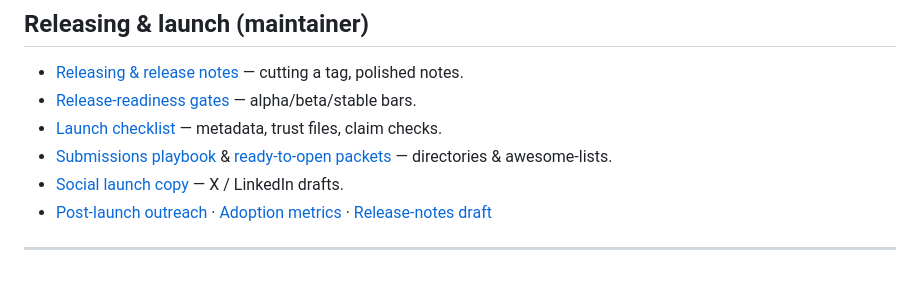
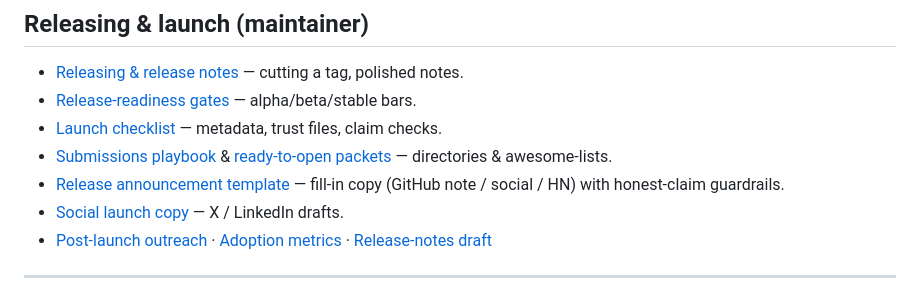
Before and after one commit to fkenmar/atlas, a Markdown page: docs/README.md, the part around the change. Drawn GitHub-style.

Commit message:
docs: add release announcement template (#56) (#144)

```diff
--- a/docs/README.md
+++ b/docs/README.md
@@ -71,6 +71,7 @@ trying to do. New to atlas? Start with the [README](../README.md) and the
 - [Release-readiness gates](release-readiness.md) — alpha/beta/stable bars.
 - [Launch checklist](LAUNCH_CHECKLIST.md) — metadata, trust files, claim checks.
 - [Submissions playbook](submissions.md) & [ready-to-open packets](submission-drafts.md) — directories & awesome-lists.
+- [Release announcement template](RELEASE_ANNOUNCEMENT_TEMPLATE.md) — fill-in copy (GitHub note / social / HN) with honest-claim guardrails.
 - [Social launch copy](social-launch.md) — X / LinkedIn drafts.
 - [Post-launch outreach](post-launch-outreach.md) · [Adoption metrics](ADOPTION_METRICS.md) · [Release-notes draft](release-notes-draft.md)
 
```
Also changed, not shown: docs/LAUNCH_CHECKLIST.md (+3 -1 lines), docs/RELEASE_ANNOUNCEMENT_TEMPLATE.md (added, +98 -0 lines).
